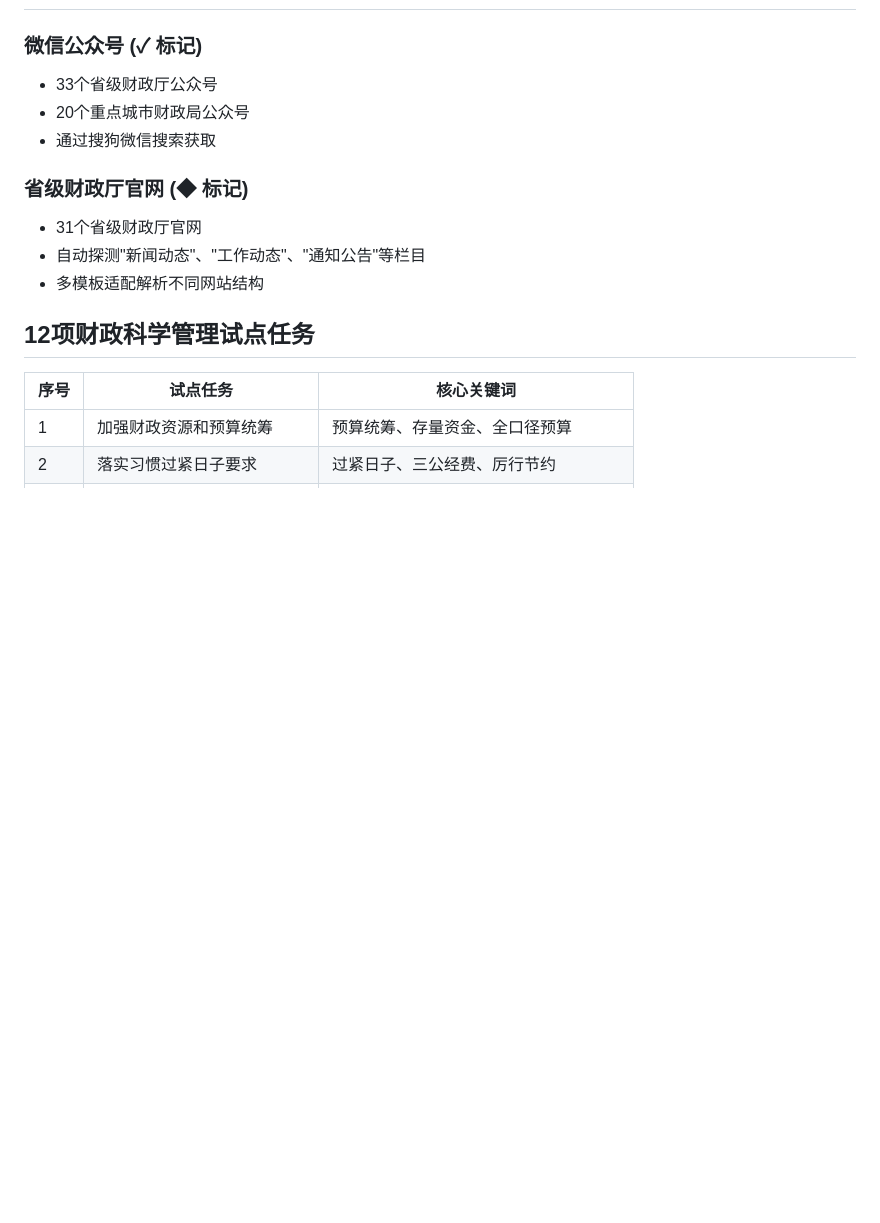
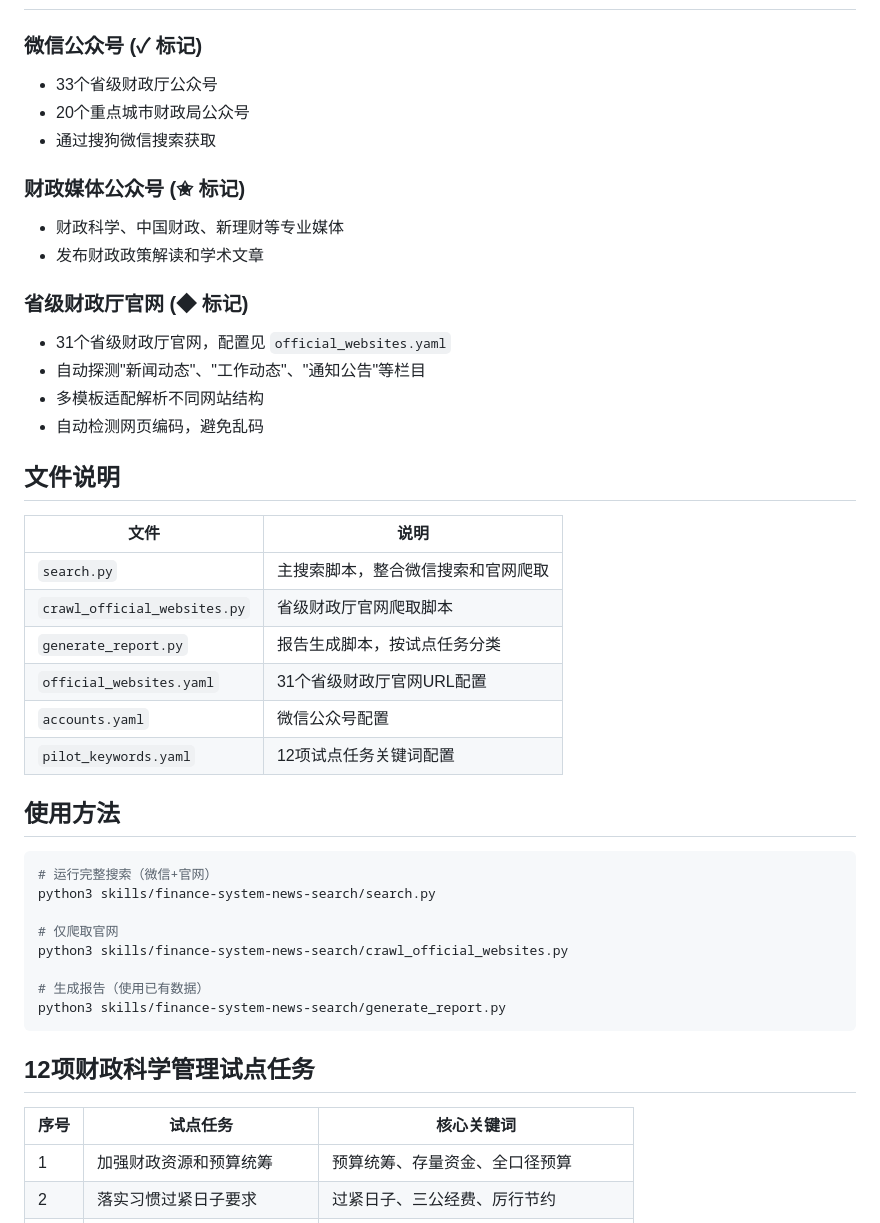
Before and after one commit to Idontwannaparkhere/NewsDigest, a Markdown page: skills/finance-system-news-search/SKILL.md, the part around one of its changes. GitHub-like rendering; blank space fills up the shorter version.

````diff
--- a/skills/finance-system-news-search/SKILL.md
+++ b/skills/finance-system-news-search/SKILL.md
@@ -32,10 +32,39 @@ tags:
 - 20个重点城市财政局公众号
 - 通过搜狗微信搜索获取
 
+### 财政媒体公众号 (✬ 标记)
+- 财政科学、中国财政、新理财等专业媒体
+- 发布财政政策解读和学术文章
+
 ### 省级财政厅官网 (◆ 标记)
-- 31个省级财政厅官网
+- 31个省级财政厅官网，配置见 `official_websites.yaml`
 - 自动探测"新闻动态"、"工作动态"、"通知公告"等栏目
 - 多模板适配解析不同网站结构
+- 自动检测网页编码，避免乱码
+
+## 文件说明
+
+| 文件 | 说明 |
+|------|------|
+| `search.py` | 主搜索脚本，整合微信搜索和官网爬取 |
+| `crawl_official_websites.py` | 省级财政厅官网爬取脚本 |
+| `generate_report.py` | 报告生成脚本，按试点任务分类 |
+| `official_websites.yaml` | 31个省级财政厅官网URL配置 |
+| `accounts.yaml` | 微信公众号配置 |
+| `pilot_keywords.yaml` | 12项试点任务关键词配置 |
+
+## 使用方法
+
+```bash
+# 运行完整搜索（微信+官网）
+python3 skills/finance-system-news-search/search.py
+
+# 仅爬取官网
+python3 skills/finance-system-news-search/crawl_official_websites.py
+
+# 生成报告（使用已有数据）
+python3 skills/finance-system-news-search/generate_report.py
+```
 
 ## 12项财政科学管理试点任务
 
````
Also changed, not shown: other parts of skills/finance-system-news-search/SKILL.md (+26 -8 lines).
